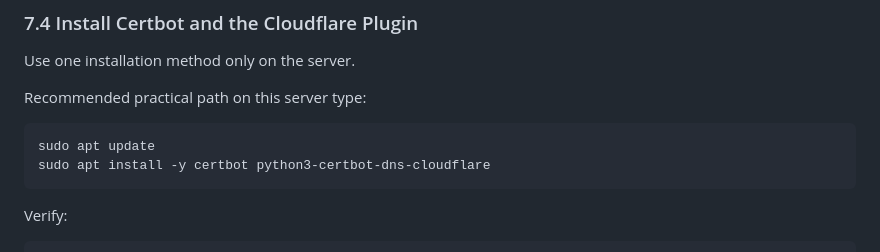
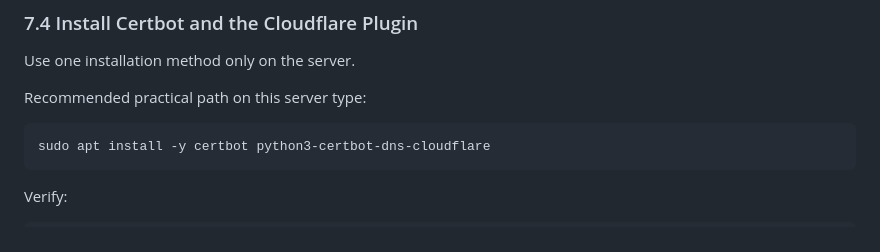
Before and after one commit to KfearO/carmitcohen, a Markdown page: DevOps/server_deploy.md, the part around the change. Rendered like a GitHub page.

Commit message:
remove: redundant apt update command in server deployment documentation

````diff
--- a/DevOps/server_deploy.md
+++ b/DevOps/server_deploy.md
@@ -338,7 +338,6 @@ Use one installation method only on the server.
 Recommended practical path on this server type:
 
 ```bash
-sudo apt update
 sudo apt install -y certbot python3-certbot-dns-cloudflare
 ```
 
````
